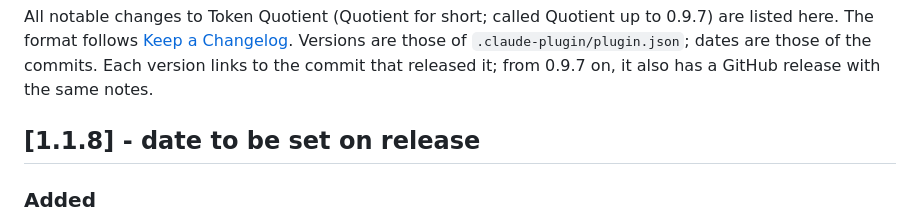
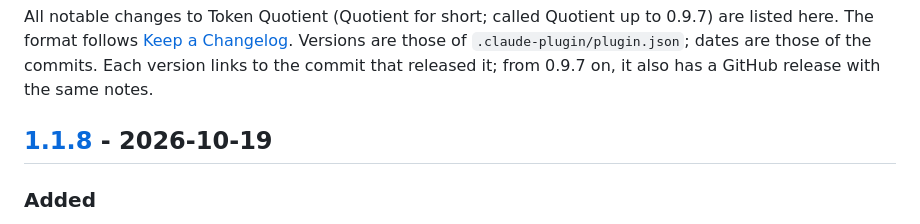
Before and after one commit to Korvonordico/quotient-claude-tokens, a Markdown page: CHANGELOG.md, the part around one of its changes. GitHub-like rendering.

Commit message:
1.1.8: release date 2026-10-19 and its link in the CHANGELOG

```diff
--- a/CHANGELOG.md
+++ b/CHANGELOG.md
@@ -2,7 +2,7 @@
 
 All notable changes to Token Quotient (Quotient for short; called Quotient up to 0.9.7) are listed here. The format follows [Keep a Changelog](https://keepachangelog.com/en/1.1.0/). Versions are those of `.claude-plugin/plugin.json`; dates are those of the commits. Each version links to the commit that released it; from 0.9.7 on, it also has a GitHub release with the same notes.
 
-## [1.1.8] - date to be set on release
+## [1.1.8] - 2026-10-19
 
 ### Added
 
```
Also changed, not shown: other parts of CHANGELOG.md (+1 -0 lines).
